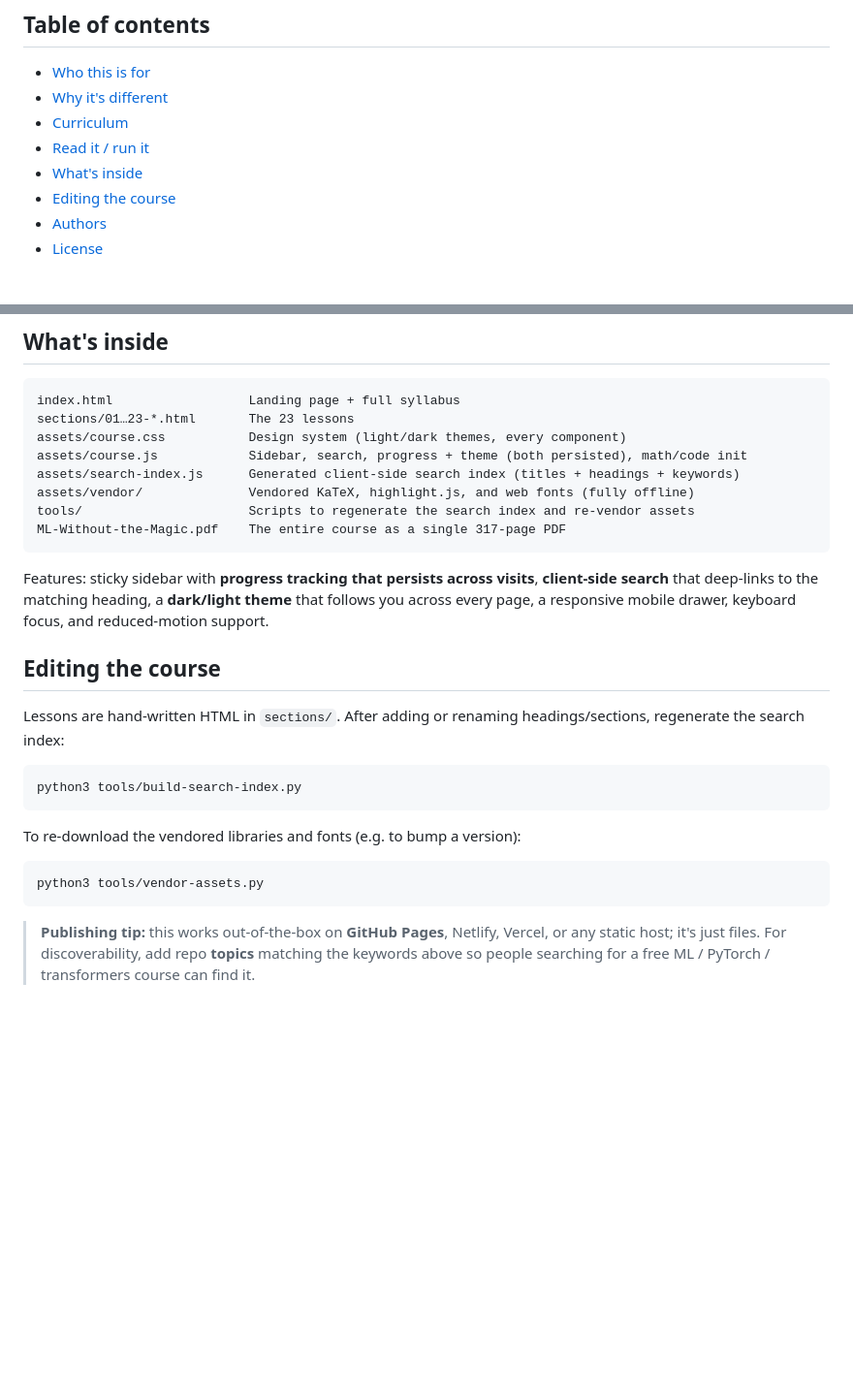
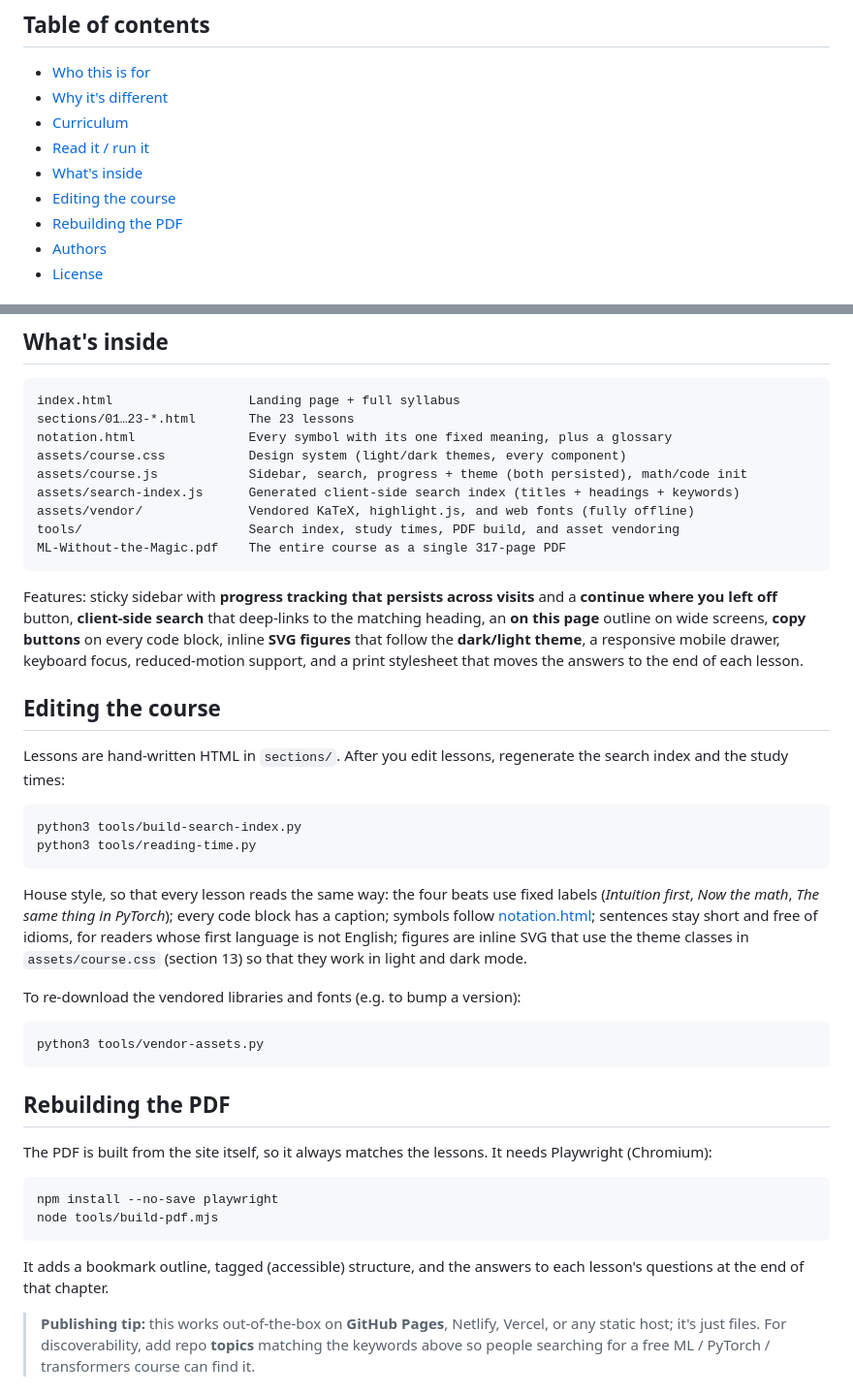
Before and after one commit to jiffies64/ml-without-the-magic, a Markdown page: README.md, 2 parts joined by grey strips. Shown at 97% size. Drawn GitHub-style; blank space fills up the shorter version.

Commit message:
README: document new features, house style, and the PDF build
Co-Authored-By: Claude Opus 5.5 <noreply@anthropic.com>

````diff
--- a/README.md
+++ b/README.md
@@ -30,6 +30,7 @@ no build step, no account, no paywall.
 - [Read it / run it](#read-it--run-it)
 - [What's inside](#whats-inside)
 - [Editing the course](#editing-the-course)
+- [Rebuilding the PDF](#rebuilding-the-pdf)
 - [Authors](#authors)
 - [License](#license)
 
@@ -89,32 +90,55 @@ Everything (math via **KaTeX**, syntax highlighting via **highlight.js**, and al
 ```
 index.html                  Landing page + full syllabus
 sections/01…23-*.html       The 23 lessons
+notation.html               Every symbol with its one fixed meaning, plus a glossary
 assets/course.css           Design system (light/dark themes, every component)
 assets/course.js            Sidebar, search, progress + theme (both persisted), math/code init
 assets/search-index.js      Generated client-side search index (titles + headings + keywords)
 assets/vendor/              Vendored KaTeX, highlight.js, and web fonts (fully offline)
-tools/                      Scripts to regenerate the search index and re-vendor assets
+tools/                      Search index, study times, PDF build, and asset vendoring
 ML-Without-the-Magic.pdf    The entire course as a single 317-page PDF
 ```
 
-Features: sticky sidebar with **progress tracking that persists across visits**, **client-side
-search** that deep-links to the matching heading, a **dark/light theme** that follows you across
-every page, a responsive mobile drawer, keyboard focus, and reduced-motion support.
+Features: sticky sidebar with **progress tracking that persists across visits** and a
+**continue where you left off** button, **client-side search** that deep-links to the matching
+heading, an **on this page** outline on wide screens, **copy buttons** on every code block, inline
+**SVG figures** that follow the **dark/light theme**, a responsive mobile drawer, keyboard focus,
+reduced-motion support, and a print stylesheet that moves the answers to the end of each lesson.
 
 ## Editing the course
 
-Lessons are hand-written HTML in `sections/`. After adding or renaming headings/sections, regenerate
-the search index:
+Lessons are hand-written HTML in `sections/`. After you edit lessons, regenerate the search index
+and the study times:
 
 ```bash
 python3 tools/build-search-index.py
+python3 tools/reading-time.py
 ```
+
+House style, so that every lesson reads the same way: the four beats use fixed labels
+(*Intuition first*, *Now the math*, *The same thing in PyTorch*); every code block has a caption;
+symbols follow [notation.html](notation.html); sentences stay short and free of idioms, for readers
+whose first language is not English; figures are inline SVG that use the theme classes in
+`assets/course.css` (section 13) so that they work in light and dark mode.
 
 To re-download the vendored libraries and fonts (e.g. to bump a version):
 
 ```bash
 python3 tools/vendor-assets.py
 ```
+
+## Rebuilding the PDF
+
+The PDF is built from the site itself, so it always matches the lessons. It needs Playwright
+(Chromium):
+
+```bash
+npm install --no-save playwright
+node tools/build-pdf.mjs
+```
+
+It adds a bookmark outline, tagged (accessible) structure, and the answers to each lesson's
+questions at the end of that chapter.
 
 > **Publishing tip:** this works out-of-the-box on **GitHub Pages**, Netlify, Vercel, or any static
 > host; it's just files. For discoverability, add repo **topics** matching the keywords above so
````
